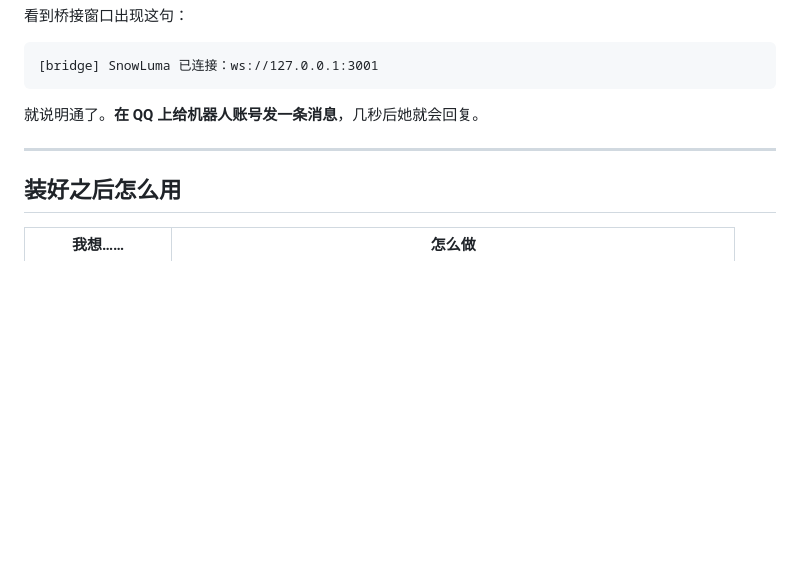
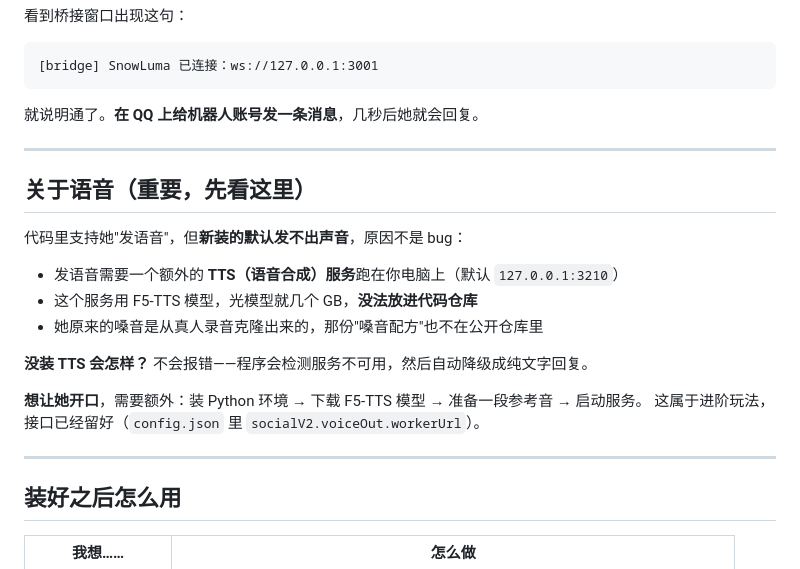
Before and after one commit to Elysia10024/AI-group-friends, a Markdown page: SETUP.md, the part around the change. Drawn GitHub-style; blank space fills up the shorter version.

```diff
--- a/SETUP.md
+++ b/SETUP.md
@@ -75,6 +75,21 @@
 
 ---
 
+## 关于语音（重要，先看这里）
+
+代码里支持她"发语音"，但**新装的默认发不出声音**，原因不是 bug：
+
+- 发语音需要一个额外的 **TTS（语音合成）服务**跑在你电脑上（默认 `127.0.0.1:3210`）
+- 这个服务用 F5-TTS 模型，光模型就几个 GB，**没法放进代码仓库**
+- 她原来的嗓音是从真人录音克隆出来的，那份"嗓音配方"也不在公开仓库里
+
+**没装 TTS 会怎样？** 不会报错——程序会检测服务不可用，然后自动降级成纯文字回复。
+
+**想让她开口**，需要额外：装 Python 环境 → 下载 F5-TTS 模型 → 准备一段参考音 → 启动服务。
+这属于进阶玩法，接口已经留好（`config.json` 里 `socialV2.voiceOut.workerUrl`）。
+
+---
+
 ## 装好之后怎么用
 
 | 我想…… | 怎么做 |
```
Also changed, not shown: README.md (+1 -0 lines).
